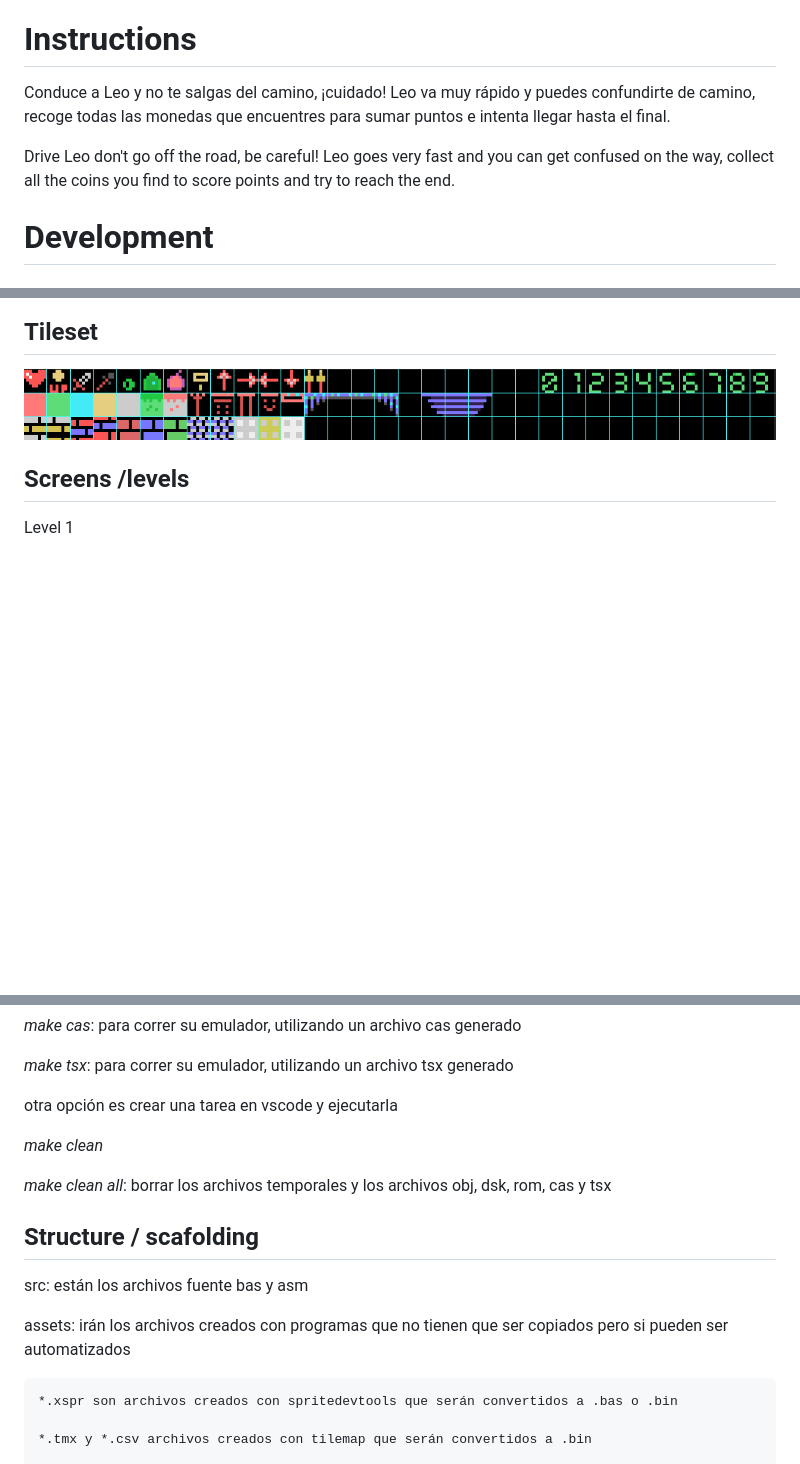
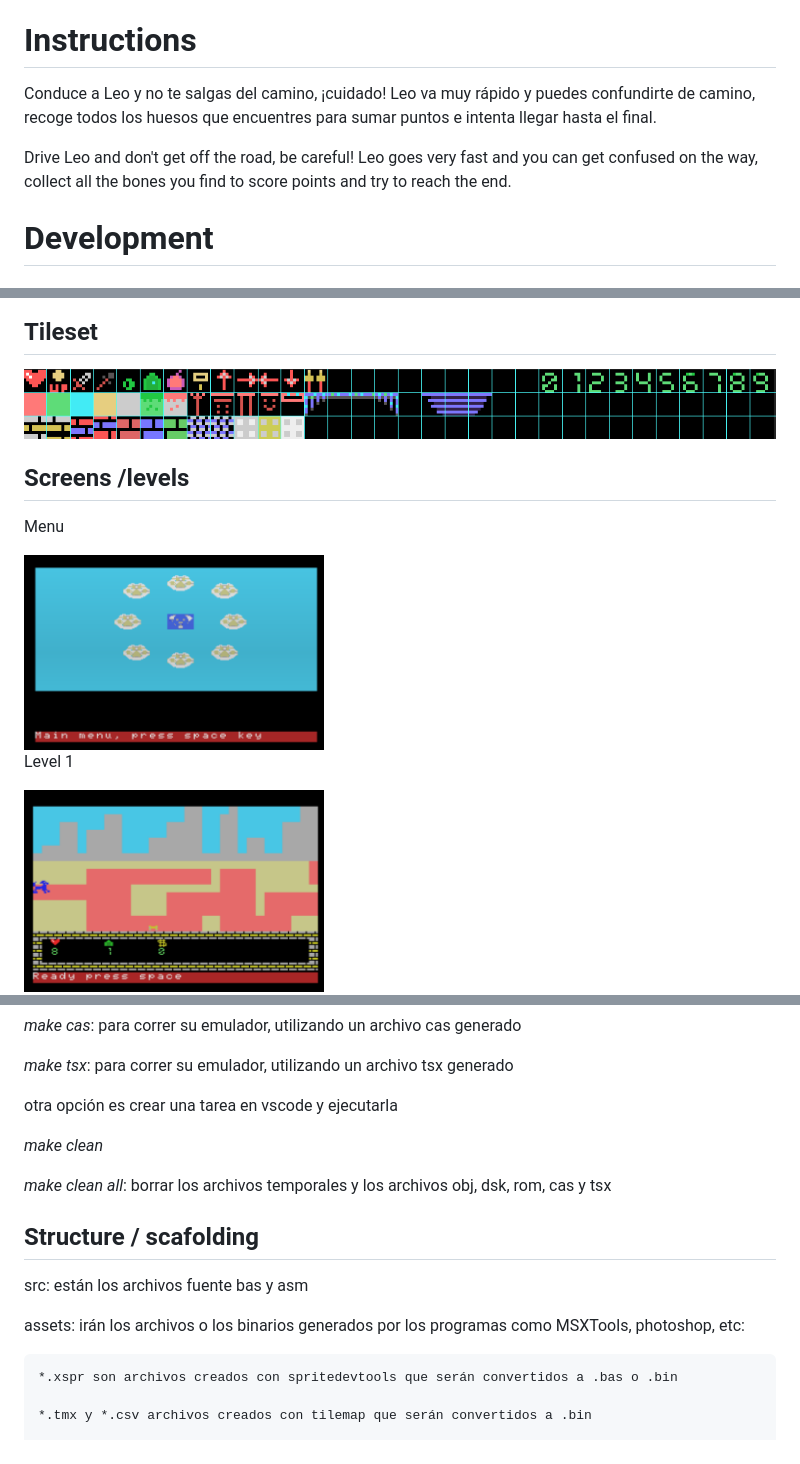
Before and after one commit to MSX-Spain/LEO-must-live, a Markdown page: README.md, 3 parts joined by grey strips. GitHub-like rendering; pictures changed too: docs/level1-2.PNG (added), docs/menu.PNG (added); blank space fills up the shorter version.

Commit message:
updated levels

```diff
--- a/README.md
+++ b/README.md
@@ -15,9 +15,9 @@ https://msx-spain.github.io/LEO-must-live/?disk=game.dsk
 
 # Instructions
 
-Conduce a Leo y no te salgas del camino, ¡cuidado! Leo va muy rápido y puedes confundirte de camino, recoge todas las monedas que encuentres para sumar puntos e intenta llegar hasta el final.
+Conduce a Leo y no te salgas del camino, ¡cuidado! Leo va muy rápido y puedes confundirte de camino, recoge todos los huesos que encuentres para sumar puntos e intenta llegar hasta el final.
 
-Drive Leo don't go off the road, be careful! Leo goes very fast and you can get confused on the way, collect all the coins you find to score points and try to reach the end.
+Drive Leo and don't get off the road, be careful! Leo goes very fast and you can get confused on the way, collect all the bones you find to score points and try to reach the end.
 
 
 # Development
@@ -33,8 +33,15 @@ Drive Leo don't go off the road, be careful! Leo goes very fast and you can get
 
 ## Screens /levels
 
+Menu
+
+<img src="docs/menu.PNG" width="300px" >
+
 
 Level 1
+
+<img src="docs/level1-2.PNG"  width="300px" >
+
 
 <img src="docs/level1.PNG" >
 
@@ -71,7 +78,6 @@ Type in in the terminal or command window or unix terminal:
 
 otra opción es crear una tarea en vscode y ejecutarla
 
-
 *make clean*
 
 *make clean all*: borrar los archivos temporales y los archivos obj, dsk, rom, cas y tsx
@@ -81,7 +87,7 @@ otra opción es crear una tarea en vscode y ejecutarla
 
 src: están los archivos fuente bas y asm
 
-assets: irán los archivos creados con programas que no tienen que ser copiados pero si pueden ser automatizados
+assets: irán los archivos o los binarios generados por los programas como MSXTools, photoshop, etc:
 
     *.xspr son archivos creados con spritedevtools que serán convertidos a .bas o .bin
 
```
Also changed, not shown: 1 other file.
